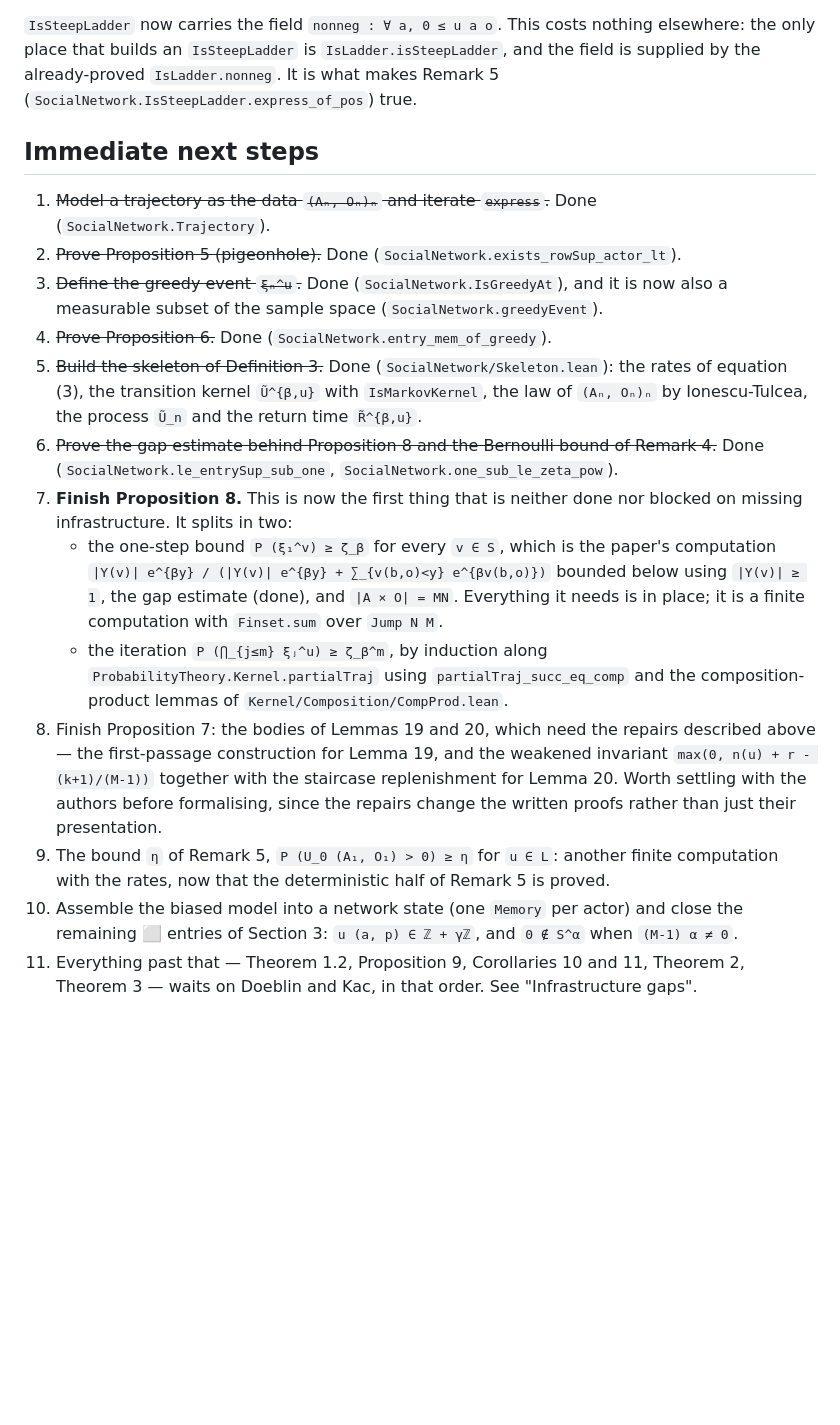
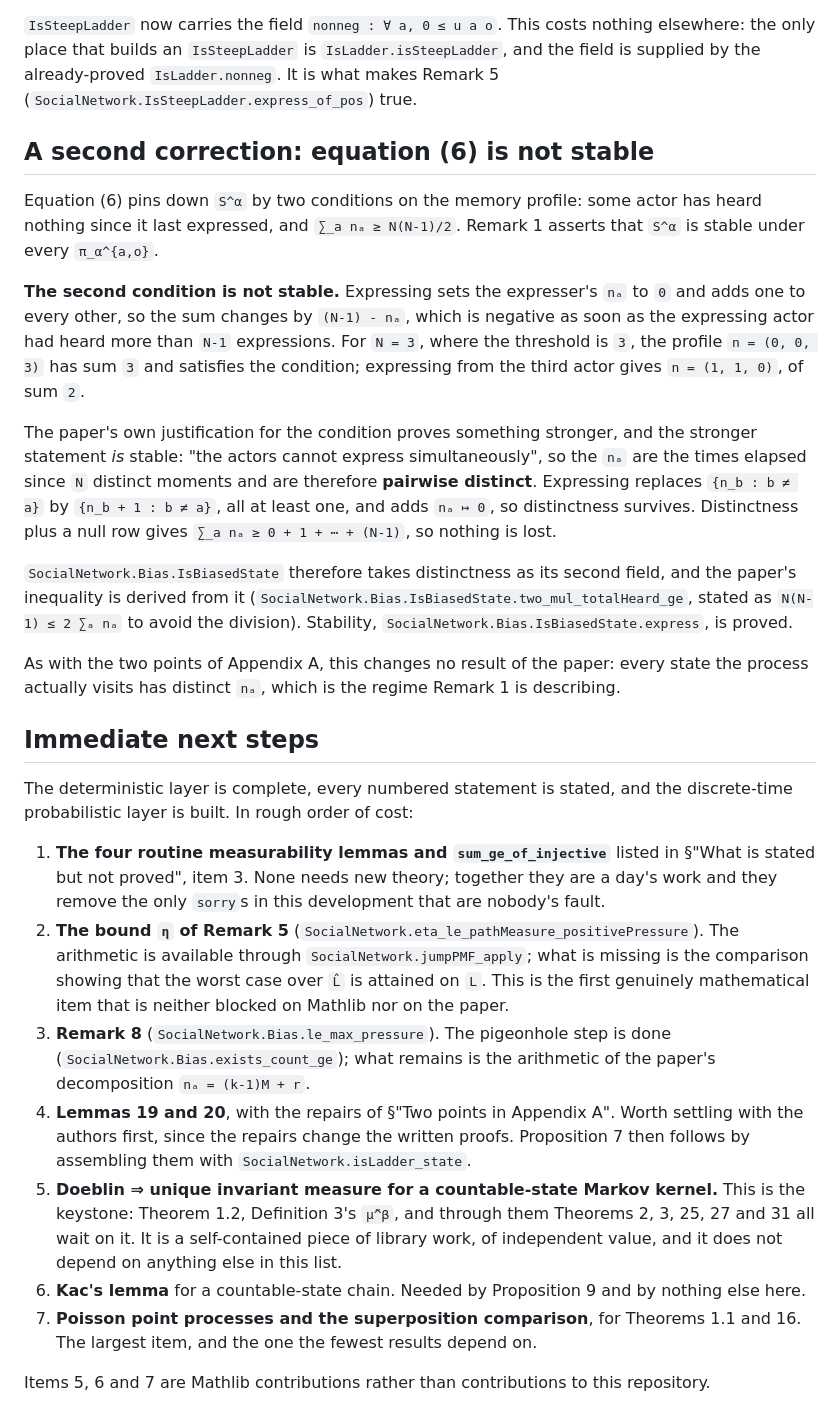
Before and after one commit to FelipePenafiel/social_network_lean, a Markdown page: blueprint/blueprint.md, the part around one of its changes. GitHub-like rendering; blank space fills up the shorter version.

```diff
--- a/blueprint/blueprint.md
+++ b/blueprint/blueprint.md
@@ -364,37 +376,59 @@ elsewhere: the only place that builds an `IsSteepLadder` is `IsLadder.isSteepLad
 field is supplied by the already-proved `IsLadder.nonneg`.  It is what makes Remark 5
 (`SocialNetwork.IsSteepLadder.express_of_pos`) true.
 
+## A second correction: equation (6) is not stable
+
+Equation (6) pins down `S^α` by two conditions on the memory profile: some actor has heard
+nothing since it last expressed, and `∑_a nₐ ≥ N(N-1)/2`.  Remark 1 asserts that `S^α` is
+stable under every `π_α^{a,o}`.
+
+**The second condition is not stable.**  Expressing sets the expresser's `nₐ` to `0` and adds
+one to every other, so the sum changes by `(N-1) - nₐ`, which is negative as soon as the
+expressing actor had heard more than `N-1` expressions.  For `N = 3`, where the threshold is
+`3`, the profile `n = (0, 0, 3)` has sum `3` and satisfies the condition; expressing from the
+third actor gives `n = (1, 1, 0)`, of sum `2`.
+
+The paper's own justification for the condition proves something stronger, and the stronger
+statement *is* stable: "the actors cannot express simultaneously", so the `nₐ` are the times
+elapsed since `N` distinct moments and are therefore **pairwise distinct**.  Expressing
+replaces `{n_b : b ≠ a}` by `{n_b + 1 : b ≠ a}`, all at least one, and adds `nₐ ↦ 0`, so
+distinctness survives.  Distinctness plus a null row gives `∑_a nₐ ≥ 0 + 1 + ⋯ + (N-1)`, so
+nothing is lost.
+
+`SocialNetwork.Bias.IsBiasedState` therefore takes distinctness as its second field, and the
+paper's inequality is derived from it
+(`SocialNetwork.Bias.IsBiasedState.two_mul_totalHeard_ge`, stated as `N(N-1) ≤ 2 ∑ₐ nₐ` to
+avoid the division).  Stability, `SocialNetwork.Bias.IsBiasedState.express`, is proved.
+
+As with the two points of Appendix A, this changes no result of the paper: every state the
+process actually visits has distinct `nₐ`, which is the regime Remark 1 is describing.
+
+
 ## Immediate next steps
 
-1. ~~Model a trajectory as the data `(Aₙ, Oₙ)ₙ` and iterate `express`.~~ Done
-   (`SocialNetwork.Trajectory`).
-2. ~~Prove Proposition 5 (pigeonhole).~~ Done (`SocialNetwork.exists_rowSup_actor_lt`).
-3. ~~Define the greedy event `ξₙ^u`.~~ Done (`SocialNetwork.IsGreedyAt`), and it is now also a
-   measurable subset of the sample space (`SocialNetwork.greedyEvent`).
-4. ~~Prove Proposition 6.~~ Done (`SocialNetwork.entry_mem_of_greedy`).
-5. ~~Build the skeleton of Definition 3.~~ Done (`SocialNetwork/Skeleton.lean`): the rates of
-   equation (3), the transition kernel `Ũ^{β,u}` with `IsMarkovKernel`, the law of
-   `(Aₙ, Oₙ)ₙ` by Ionescu-Tulcea, the process `Ũ_n` and the return time `R̃^{β,u}`.
-6. ~~Prove the gap estimate behind Proposition 8 and the Bernoulli bound of Remark 4.~~ Done
-   (`SocialNetwork.le_entrySup_sub_one`, `SocialNetwork.one_sub_le_zeta_pow`).
-7. **Finish Proposition 8.**  This is now the first thing that is neither done nor blocked on
-   missing infrastructure.  It splits in two:
-   * the one-step bound `P (ξ₁^v) ≥ ζ_β` for every `v ∈ S`, which is the paper's computation
-     `|Y(v)| e^{βy} / (|Y(v)| e^{βy} + ∑_{v(b,o)<y} e^{βv(b,o)})` bounded below using
-     `|Y(v)| ≥ 1`, the gap estimate (done), and `|A × O| = MN`.  Everything it needs is in
-     place; it is a finite computation with `Finset.sum` over `Jump N M`.
-   * the iteration `P (⋂_{j≤m} ξⱼ^u) ≥ ζ_β^m`, by induction along
-     `ProbabilityTheory.Kernel.partialTraj` using `partialTraj_succ_eq_comp` and the
-     composition-product lemmas of `Kernel/Composition/CompProd.lean`.
-8. Finish Proposition 7: the bodies of Lemmas 19 and 20, which need the repairs described
-   above — the first-passage construction for Lemma 19, and the weakened invariant
-   `max(0, n(u) + r - (k+1)/(M-1))` together with the staircase replenishment for Lemma 20.
-   Worth settling with the authors before formalising, since the repairs change the written
-   proofs rather than just their presentation.
-9. The bound `η` of Remark 5, `P (U_0 (A₁, O₁) > 0) ≥ η` for `u ∈ L`: another finite
-   computation with the rates, now that the deterministic half of Remark 5 is proved.
-10. Assemble the biased model into a network state (one `Memory` per actor) and close the
-    remaining ⬜ entries of Section 3: `u (a, p) ∈ ℤ + γℤ`, and `0 ∉ S^α` when
-    `(M-1) α ≠ 0`.
-11. Everything past that — Theorem 1.2, Proposition 9, Corollaries 10 and 11, Theorem 2,
-    Theorem 3 — waits on Doeblin and Kac, in that order.  See "Infrastructure gaps".
+The deterministic layer is complete, every numbered statement is stated, and the discrete-time
+probabilistic layer is built.  In rough order of cost:
+
+1. **The four routine measurability lemmas and `sum_ge_of_injective`** listed in §"What is
+   stated but not proved", item 3.  None needs new theory; together they are a day's work and
+   they remove the only `sorry`s in this development that are nobody's fault.
+2. **The bound `η` of Remark 5** (`SocialNetwork.eta_le_pathMeasure_positivePressure`).  The
+   arithmetic is available through `SocialNetwork.jumpPMF_apply`; what is missing is the
+   comparison showing that the worst case over `L̂` is attained on `L`.  This is the first
+   genuinely mathematical item that is neither blocked on Mathlib nor on the paper.
+3. **Remark 8** (`SocialNetwork.Bias.le_max_pressure`).  The pigeonhole step is done
+   (`SocialNetwork.Bias.exists_count_ge`); what remains is the arithmetic of the paper's
+   decomposition `nₐ = (k-1)M + r`.
+4. **Lemmas 19 and 20**, with the repairs of §"Two points in Appendix A".  Worth settling with
+   the authors first, since the repairs change the written proofs.  Proposition 7 then follows
+   by assembling them with `SocialNetwork.isLadder_state`.
+5. **Doeblin ⇒ unique invariant measure for a countable-state Markov kernel.**  This is the
+   keystone: Theorem 1.2, Definition 3's `μ̃^β`, and through them Theorems 2, 3, 25, 27 and 31
+   all wait on it.  It is a self-contained piece of library work, of independent value, and
+   it does not depend on anything else in this list.
+6. **Kac's lemma** for a countable-state chain.  Needed by Proposition 9 and by nothing else
+   here.
+7. **Poisson point processes and the superposition comparison**, for Theorems 1.1 and 16.
+   The largest item, and the one the fewest results depend on.
+
+Items 5, 6 and 7 are Mathlib contributions rather than contributions to this repository.
```
Also changed, not shown: other parts of blueprint/blueprint.md (+115 -103 lines).
